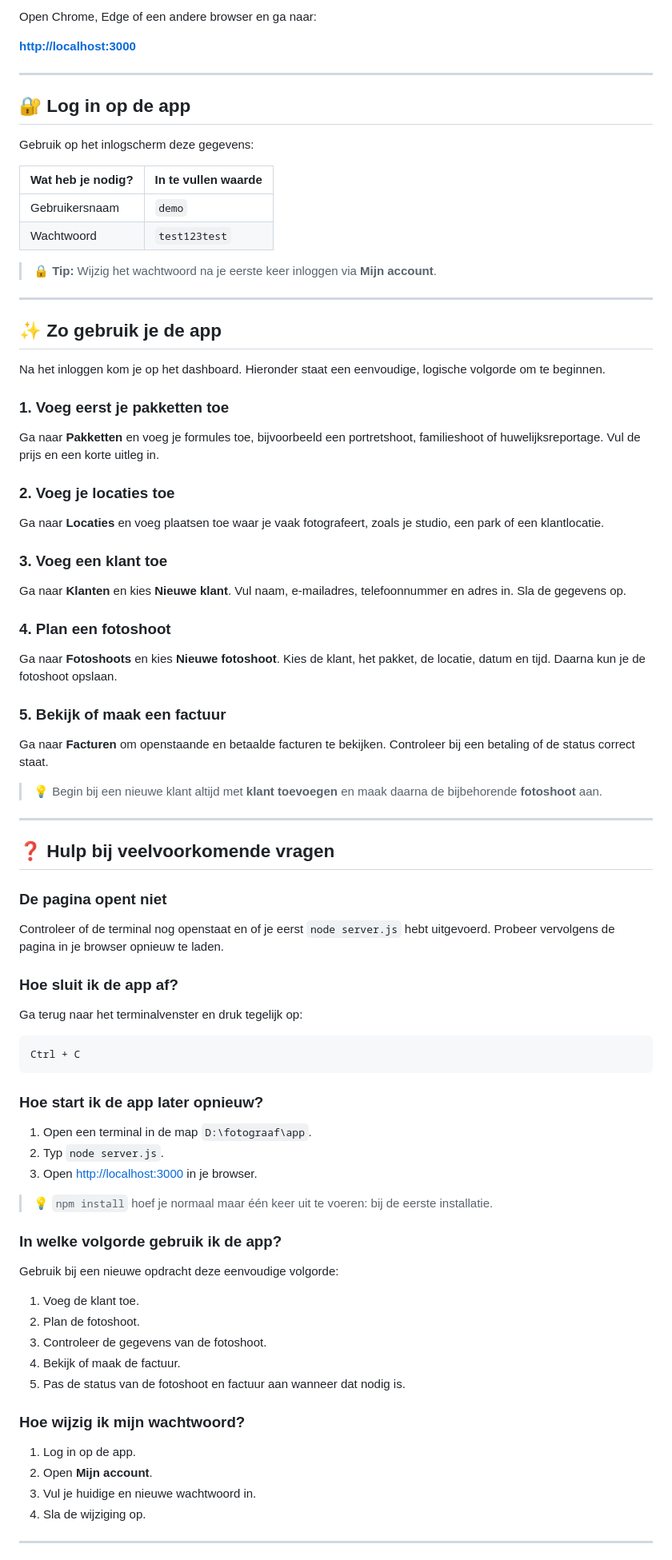
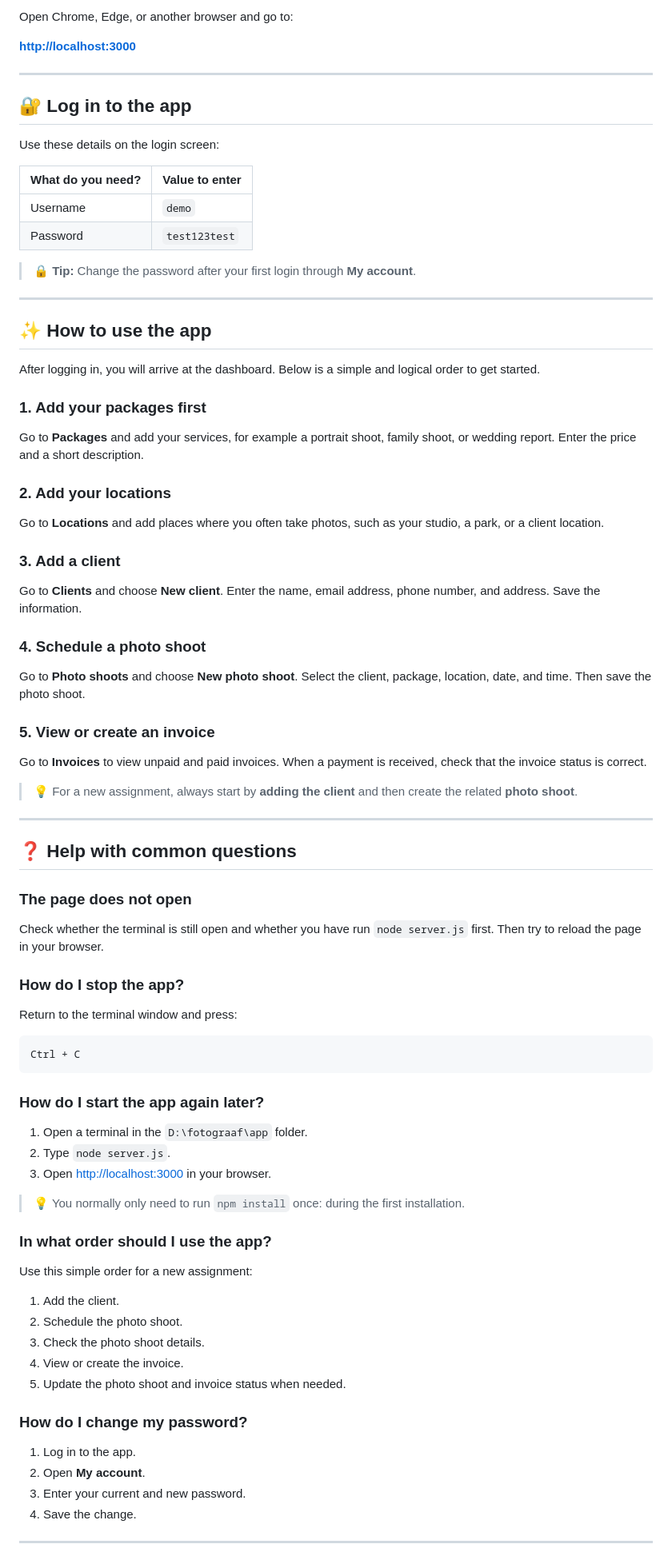
Before and after one commit to shogun1988/fotograaf, a Markdown page: readme.md, the part around one of its changes. Shown at 80% size. Rendered like a GitHub page.

````diff
--- a/readme.md
+++ b/readme.md
@@ -92,89 +92,89 @@ Wanneer je de melding ziet dat de webapp draait, is alles in orde.
 
-Open Chrome, Edge of een andere browser en ga naar:
+Open Chrome, Edge, or another browser and go to:
 
 **[http://localhost:3000](http://localhost:3000)**
 
 ---
 
-## 🔐 Log in op de app
+## 🔐 Log in to the app
 
-Gebruik op het inlogscherm deze gegevens:
+Use these details on the login screen:
 
-| Wat heb je nodig? | In te vullen waarde |
+| What do you need? | Value to enter |
 | --- | --- |
-| Gebruikersnaam | `demo` |
-| Wachtwoord | `test123test` |
+| Username | `demo` |
+| Password | `test123test` |
 
-> 🔒 **Tip:** Wijzig het wachtwoord na je eerste keer inloggen via **Mijn account**.
+> 🔒 **Tip:** Change the password after your first login through **My account**.
 
 ---
 
-## ✨ Zo gebruik je de app
+## ✨ How to use the app
 
-Na het inloggen kom je op het dashboard. Hieronder staat een eenvoudige, logische volgorde om te beginnen.
+After logging in, you will arrive at the dashboard. Below is a simple and logical order to get started.
 
-### 1. Voeg eerst je pakketten toe
+### 1. Add your packages first
 
-Ga naar **Pakketten** en voeg je formules toe, bijvoorbeeld een portretshoot, familieshoot of huwelijksreportage. Vul de prijs en een korte uitleg in.
+Go to **Packages** and add your services, for example a portrait shoot, family shoot, or wedding report. Enter the price and a short description.
 
-### 2. Voeg je locaties toe
+### 2. Add your locations
 
-Ga naar **Locaties** en voeg plaatsen toe waar je vaak fotografeert, zoals je studio, een park of een klantlocatie.
+Go to **Locations** and add places where you often take photos, such as your studio, a park, or a client location.
 
-### 3. Voeg een klant toe
+### 3. Add a client
 
-Ga naar **Klanten** en kies **Nieuwe klant**. Vul naam, e-mailadres, telefoonnummer en adres in. Sla de gegevens op.
+Go to **Clients** and choose **New client**. Enter the name, email address, phone number, and address. Save the information.
 
-### 4. Plan een fotoshoot
+### 4. Schedule a photo shoot
 
-Ga naar **Fotoshoots** en kies **Nieuwe fotoshoot**. Kies de klant, het pakket, de locatie, datum en tijd. Daarna kun je de fotoshoot opslaan.
+Go to **Photo shoots** and choose **New photo shoot**. Select the client, package, location, date, and time. Then save the photo shoot.
 
-### 5. Bekijk of maak een factuur
+### 5. View or create an invoice
 
-Ga naar **Facturen** om openstaande en betaalde facturen te bekijken. Controleer bij een betaling of de status correct staat.
+Go to **Invoices** to view unpaid and paid invoices. When a payment is received, check that the invoice status is correct.
 
-> 💡 Begin bij een nieuwe klant altijd met **klant toevoegen** en maak daarna de bijbehorende **fotoshoot** aan.
+> 💡 For a new assignment, always start by **adding the client** and then create the related **photo shoot**.
 
 ---
 
-## ❓ Hulp bij veelvoorkomende vragen
+## ❓ Help with common questions
 
-### De pagina opent niet
+### The page does not open
 
-Controleer of de terminal nog openstaat en of je eerst `node server.js` hebt uitgevoerd. Probeer vervolgens de pagina in je browser opnieuw te laden.
+Check whether the terminal is still open and whether you have run `node server.js` first. Then try to reload the page in your browser.
 
-### Hoe sluit ik de app af?
+### How do I stop the app?
 
-Ga terug naar het terminalvenster en druk tegelijk op:
+Return to the terminal window and press:
 
 ```text
 Ctrl + C
 ```
 
-### Hoe start ik de app later opnieuw?
+### How do I start the app again later?
 
-1. Open een terminal in de map `D:\fotograaf\app`.
-2. Typ `node server.js`.
-3. Open [http://localhost:3000](http://localhost:3000) in je browser.
+1. Open a terminal in the `D:\fotograaf\app` folder.
+2. Type `node server.js`.
+3. Open [http://localhost:3000](http://localhost:3000) in your browser.
 
-> 💡 `npm install` hoef je normaal maar één keer uit te voeren: bij de eerste installatie.
+> 💡 You normally only need to run `npm install` once: during the first installation.
 
-### In welke volgorde gebruik ik de app?
+### In what order should I use the app?
 
-Gebruik bij een nieuwe opdracht deze eenvoudige volgorde:
+Use this simple order for a new assignment:
 
-1. Voeg de klant toe.
-2. Plan de fotoshoot.
-3. Controleer de gegevens van de fotoshoot.
-4. Bekijk of maak de factuur.
-5. Pas de status van de fotoshoot en factuur aan wanneer dat nodig is.
+1. Add the client.
+2. Schedule the photo shoot.
+3. Check the photo shoot details.
+4. View or create the invoice.
+5. Update the photo shoot and invoice status when needed.
 
-### Hoe wijzig ik mijn wachtwoord?
+### How do I change my password?
 
-1. Log in op de app.
-2. Open **Mijn account**.
-3. Vul je huidige en nieuwe wachtwoord in.
-4. Sla de wijziging op.
+1. Log in to the app.
+2. Open **My account**.
+3. Enter your current and new password.
+4. Save the change.
 
 ---
 
````
Also changed, not shown: other parts of readme.md (+45 -45 lines).
